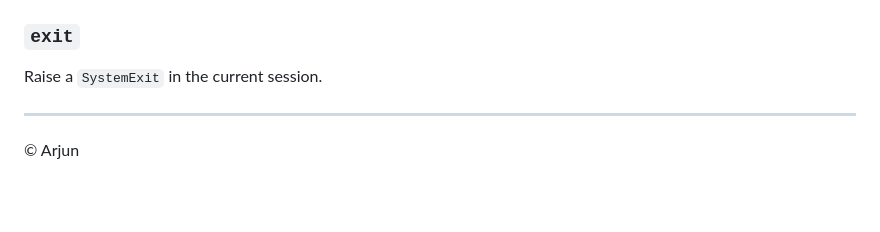
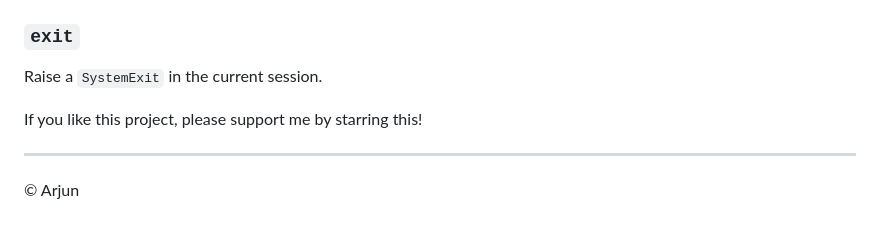
Before and after one commit to arjunj132/dapp, a Markdown page: README.md, the part around the change. Rendered like a GitHub page; blank space fills up the shorter version.

```diff
--- a/README.md
+++ b/README.md
@@ -254,5 +254,7 @@ The CLI has 2 sessions. So, exit the CLI, you must use the `exit` command 2 time
 ### `exit`
 Raise a `SystemExit` in the current session.
 
+If you like this project, please support me by starring this!
+
 ---
 &copy; Arjun
```
